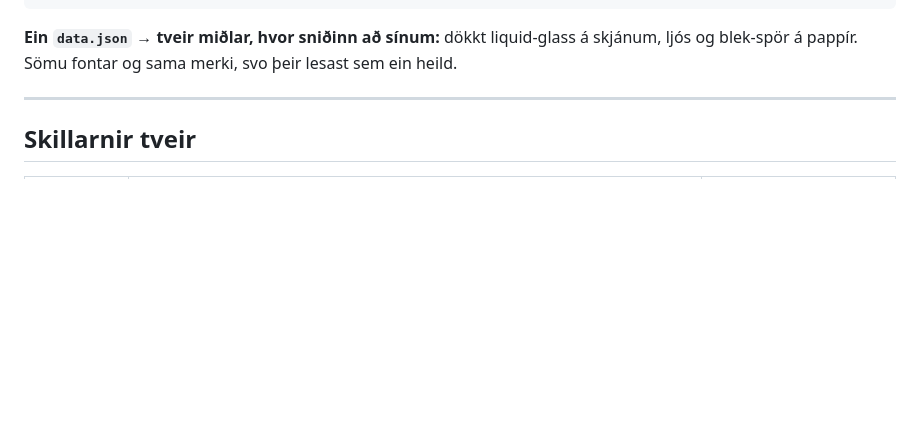
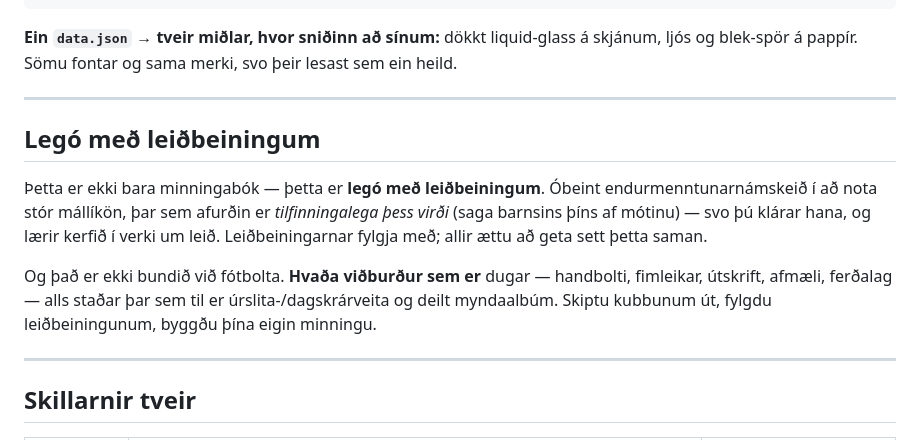
Before and after one commit to Magnussmari/TmMot2026-Skill, a Markdown page: README.md, the part around the change. GitHub-like rendering; blank space fills up the shorter version.

Commit message:
README: Legó með leiðbeiningum — óbeint endurmenntunarnámskeið + hvaða viðburður sem er
Co-Authored-By: Claude Opus 4.8 (1M context) <noreply@anthropic.com>

```diff
--- a/README.md
+++ b/README.md
@@ -63,6 +63,19 @@
 
 **Ein `data.json` → tveir miðlar, hvor sniðinn að sínum:** dökkt liquid-glass á skjánum,
 ljós og blek-spör á pappír. Sömu fontar og sama merki, svo þeir lesast sem ein heild.
+
+---
+
+## Legó með leiðbeiningum
+
+Þetta er ekki bara minningabók — þetta er **legó með leiðbeiningum**. Óbeint
+endurmenntunarnámskeið í að nota stór mállíkön, þar sem afurðin er *tilfinningalega þess
+virði* (saga barnsins þíns af mótinu) — svo þú klárar hana, og lærir kerfið í verki um leið.
+Leiðbeiningarnar fylgja með; allir ættu að geta sett þetta saman.
+
+Og það er ekki bundið við fótbolta. **Hvaða viðburður sem er** dugar — handbolti, fimleikar,
+útskrift, afmæli, ferðalag — alls staðar þar sem til er úrslita-/dagskrárveita og deilt
+myndaalbúm. Skiptu kubbunum út, fylgdu leiðbeiningunum, byggðu þína eigin minningu.
 
 ---
 
```
